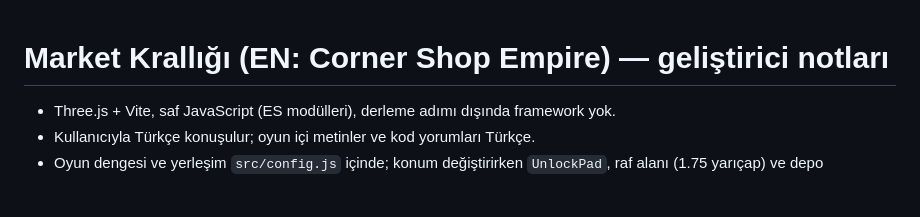
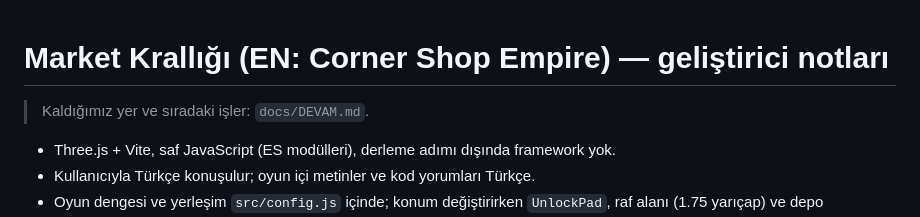
Before and after one commit to hiinanoz/MarketGame, a Markdown page: CLAUDE.md, the part around the change. Rendered like a GitHub page; blank space fills up the shorter version.

Commit message:
Devam notu (docs/DEVAM.md)
Co-Authored-By: Claude Opus 5.5 <noreply@anthropic.com>
Claude-Session: https://claude.ai/code/session_01CwWE2oDs9fNzQy5U8p3npS

```diff
--- a/CLAUDE.md
+++ b/CLAUDE.md
@@ -1,5 +1,7 @@
 # Market Krallığı (EN: Corner Shop Empire) — geliştirici notları
 
+
+> Kaldığımız yer ve sıradaki işler: `docs/DEVAM.md`.
 - Three.js + Vite, saf JavaScript (ES modülleri), derleme adımı dışında framework yok.
 - Kullanıcıyla Türkçe konuşulur; oyun içi metinler ve kod yorumları Türkçe.
 - Oyun dengesi ve yerleşim `src/config.js` içinde; konum değiştirirken `UnlockPad`, raf alanı (1.75 yarıçap) ve depo alanlarının üst üste binmemesine dikkat et.
```
Also changed, not shown: docs/DEVAM.md (added, +33 -0 lines).
